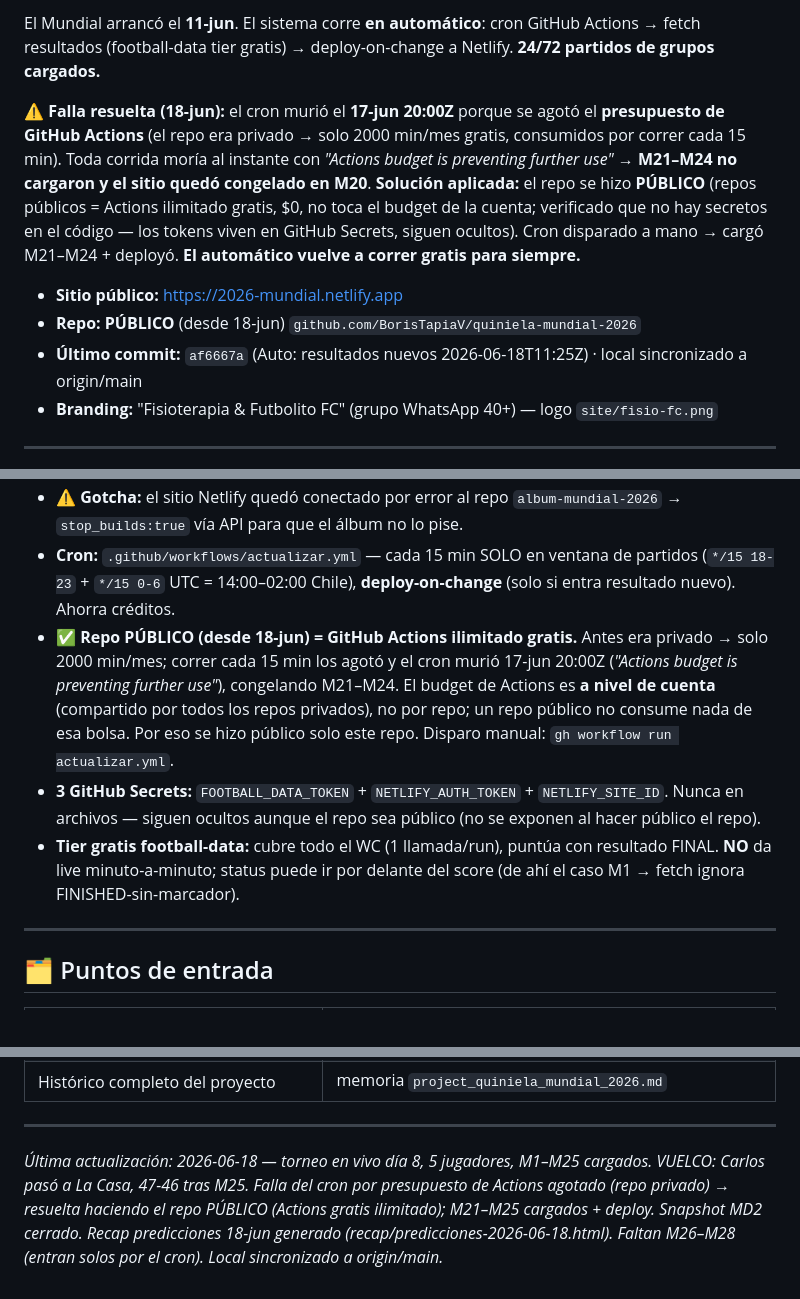
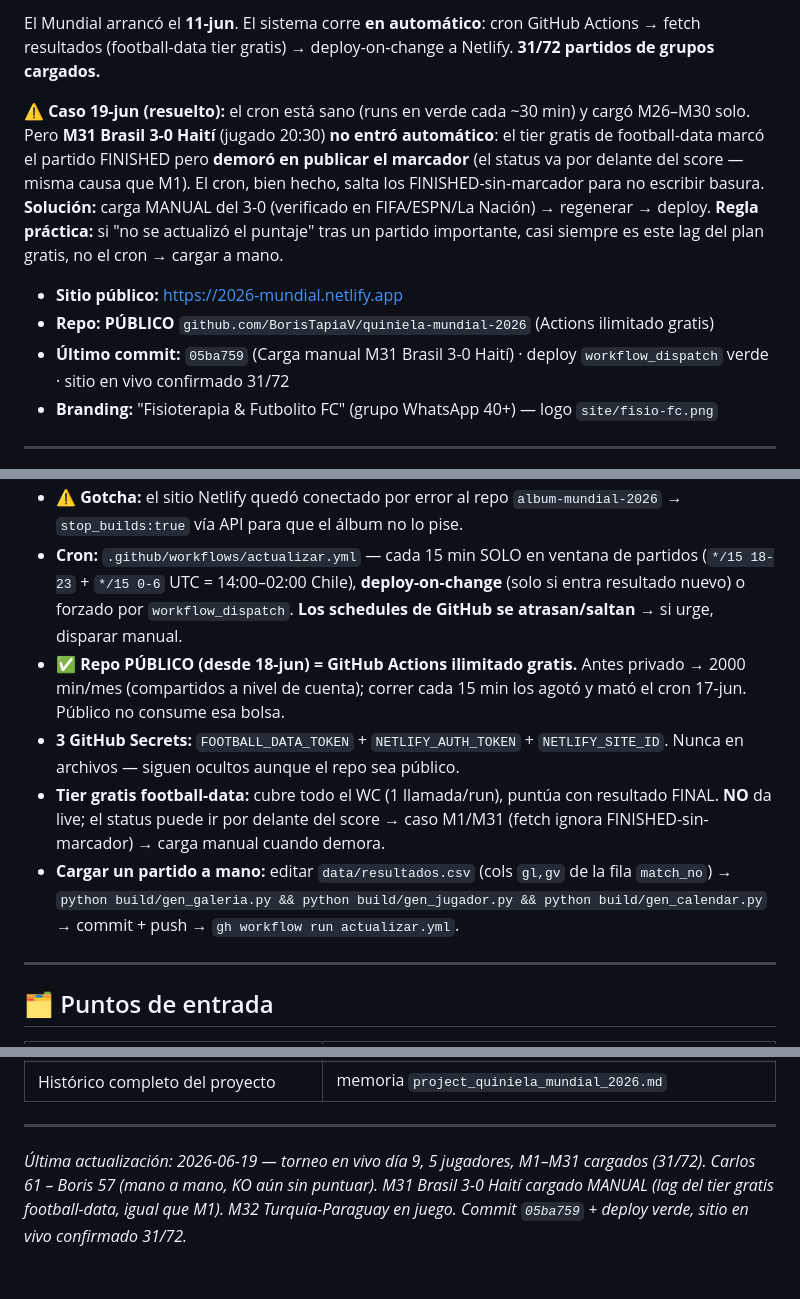
Before and after one commit to BorisTapiaV/quiniela-mundial-2026, a Markdown page: CURRENT.md, 3 parts joined by grey strips. Drawn GitHub-style.

```diff
--- a/CURRENT.md
+++ b/CURRENT.md
@@ -9,11 +9,11 @@
 
-El Mundial arrancó el **11-jun**. El sistema corre **en automático**: cron GitHub Actions → fetch resultados (football-data tier gratis) → deploy-on-change a Netlify. **24/72 partidos de grupos cargados.**
+El Mundial arrancó el **11-jun**. El sistema corre **en automático**: cron GitHub Actions → fetch resultados (football-data tier gratis) → deploy-on-change a Netlify. **31/72 partidos de grupos cargados.**
 
-⚠️ **Falla resuelta (18-jun):** el cron murió el **17-jun 20:00Z** porque se agotó el **presupuesto de GitHub Actions** (el repo era privado → solo 2000 min/mes gratis, consumidos por correr cada 15 min). Toda corrida moría al instante con *"Actions budget is preventing further use"* → **M21–M24 no cargaron y el sitio quedó congelado en M20**. **Solución aplicada:** el repo se hizo **PÚBLICO** (repos públicos = Actions ilimitado gratis, $0, no toca el budget de la cuenta; verificado que no hay secretos en el código — los tokens viven en GitHub Secrets, siguen ocultos). Cron disparado a mano → cargó M21–M24 + deployó. **El automático vuelve a correr gratis para siempre.**
+⚠️ **Caso 19-jun (resuelto):** el cron está sano (runs en verde cada ~30 min) y cargó M26–M30 solo. Pero **M31 Brasil 3-0 Haití** (jugado 20:30) **no entró automático**: el tier gratis de football-data marcó el partido FINISHED pero **demoró en publicar el marcador** (el status va por delante del score — misma causa que M1). El cron, bien hecho, salta los FINISHED-sin-marcador para no escribir basura. **Solución:** carga MANUAL del 3-0 (verificado en FIFA/ESPN/La Nación) → regenerar → deploy. **Regla práctica:** si "no se actualizó el puntaje" tras un partido importante, casi siempre es este lag del plan gratis, no el cron → cargar a mano.
 
 - **Sitio público:** https://2026-mundial.netlify.app
-- **Repo:** **PÚBLICO** (desde 18-jun) `github.com/BorisTapiaV/quiniela-mundial-2026`
-- **Último commit:** `af6667a` (Auto: resultados nuevos 2026-06-18T11:25Z) · local sincronizado a origin/main
+- **Repo:** **PÚBLICO** `github.com/BorisTapiaV/quiniela-mundial-2026` (Actions ilimitado gratis)
+- **Último commit:** `05ba759` (Carga manual M31 Brasil 3-0 Haití) · deploy `workflow_dispatch` verde · sitio en vivo confirmado 31/72
 - **Branding:** "Fisioterapia & Futbolito FC" (grupo WhatsApp 40+) — logo `site/fisio-fc.png`
 
 ---
@@ -85,8 +84,9 @@ El Mundial arrancó el **11-jun**. El sistema corre **en automático**: cron Git
 - ⚠️ **Gotcha:** el sitio Netlify quedó conectado por error al repo `album-mundial-2026` → `stop_builds:true` vía API para que el álbum no lo pise.
-- **Cron:** `.github/workflows/actualizar.yml` — cada 15 min SOLO en ventana de partidos (`*/15 18-23` + `*/15 0-6` UTC = 14:00–02:00 Chile), **deploy-on-change** (solo si entra resultado nuevo). Ahorra créditos.
-- ✅ **Repo PÚBLICO (desde 18-jun) = GitHub Actions ilimitado gratis.** Antes era privado → solo 2000 min/mes; correr cada 15 min los agotó y el cron murió 17-jun 20:00Z (*"Actions budget is preventing further use"*), congelando M21–M24. El budget de Actions es **a nivel de cuenta** (compartido por todos los repos privados), no por repo; un repo público no consume nada de esa bolsa. Por eso se hizo público solo este repo. Disparo manual: `gh workflow run actualizar.yml`.
-- **3 GitHub Secrets:** `FOOTBALL_DATA_TOKEN` + `NETLIFY_AUTH_TOKEN` + `NETLIFY_SITE_ID`. Nunca en archivos — siguen ocultos aunque el repo sea público (no se exponen al hacer público el repo).
-- **Tier gratis football-data:** cubre todo el WC (1 llamada/run), puntúa con resultado FINAL. **NO** da live minuto-a-minuto; status puede ir por delante del score (de ahí el caso M1 → fetch ignora FINISHED-sin-marcador).
+- **Cron:** `.github/workflows/actualizar.yml` — cada 15 min SOLO en ventana de partidos (`*/15 18-23` + `*/15 0-6` UTC = 14:00–02:00 Chile), **deploy-on-change** (solo si entra resultado nuevo) o forzado por `workflow_dispatch`. **Los schedules de GitHub se atrasan/saltan** → si urge, disparar manual.
+- ✅ **Repo PÚBLICO (desde 18-jun) = GitHub Actions ilimitado gratis.** Antes privado → 2000 min/mes (compartidos a nivel de cuenta); correr cada 15 min los agotó y mató el cron 17-jun. Público no consume esa bolsa.
+- **3 GitHub Secrets:** `FOOTBALL_DATA_TOKEN` + `NETLIFY_AUTH_TOKEN` + `NETLIFY_SITE_ID`. Nunca en archivos — siguen ocultos aunque el repo sea público.
+- **Tier gratis football-data:** cubre todo el WC (1 llamada/run), puntúa con resultado FINAL. **NO** da live; el status puede ir por delante del score → caso M1/M31 (fetch ignora FINISHED-sin-marcador) → carga manual cuando demora.
+- **Cargar un partido a mano:** editar `data/resultados.csv` (cols `gl,gv` de la fila `match_no`) → `python build/gen_galeria.py && python build/gen_jugador.py && python build/gen_calendar.py` → commit + push → `gh workflow run actualizar.yml`.
 
 ---
 
@@ -108,4 +108,4 @@ El Mundial arrancó el **11-jun**. El sistema corre **en automático**: cron Git
 
 ---
 
-*Última actualización: 2026-06-18 — torneo en vivo día 8, 5 jugadores, M1–M25 cargados. VUELCO: Carlos pasó a La Casa, 47-46 tras M25. Falla del cron por presupuesto de Actions agotado (repo privado) → resuelta haciendo el repo PÚBLICO (Actions gratis ilimitado); M21–M25 cargados + deploy. Snapshot MD2 cerrado. Recap predicciones 18-jun generado (recap/predicciones-2026-06-18.html). Faltan M26–M28 (entran solos por el cron). Local sincronizado a origin/main.*
+*Última actualización: 2026-06-19 — torneo en vivo día 9, 5 jugadores, M1–M31 cargados (31/72). Carlos 61 – Boris 57 (mano a mano, KO aún sin puntuar). M31 Brasil 3-0 Haití cargado MANUAL (lag del tier gratis football-data, igual que M1). M32 Turquía-Paraguay en juego. Commit `05ba759` + deploy verde, sitio en vivo confirmado 31/72.*
```
Also changed, not shown: other parts of CURRENT.md (+24 -25 lines).
